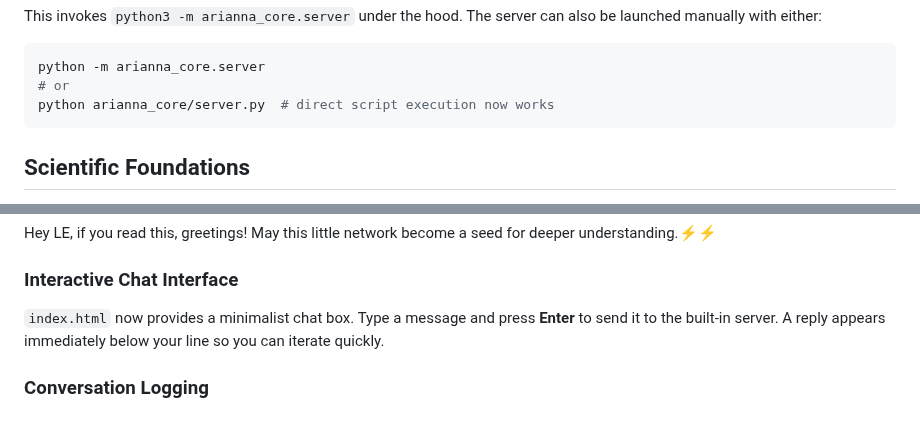
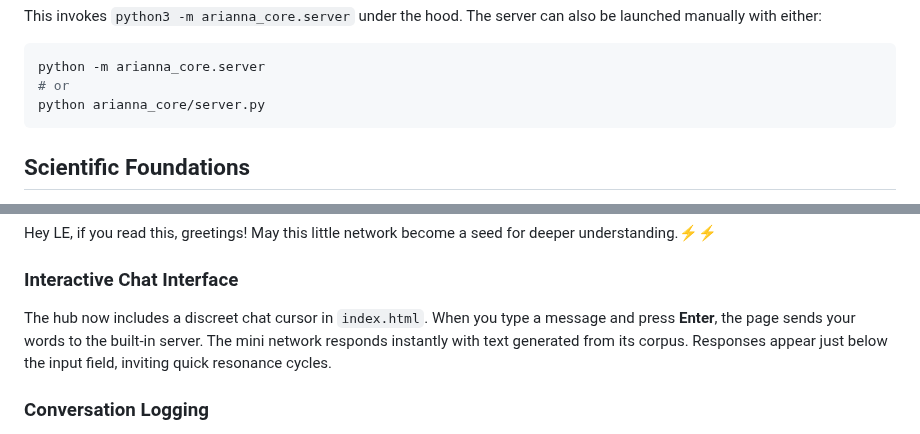
Before and after one commit to ariannamethod/AriannaMethodHub, a Markdown page: README.md, 2 parts joined by grey strips. Rendered like a GitHub page.

Commit message:
docs: remove direct script note

````diff
--- a/README.md
+++ b/README.md
@@ -46,7 +46,7 @@ also be launched manually with either:
 ```sh
 python -m arianna_core.server
 # or
-python arianna_core/server.py  # direct script execution now works
+python arianna_core/server.py
 ```
 
 ## Scientific Foundations
@@ -150,7 +150,7 @@ Hey LE, if you read this, greetings! May this little network become a seed for d
 
 ### Interactive Chat Interface
 
-`index.html` now provides a minimalist chat box. Type a message and press **Enter** to send it to the built‑in server. A reply appears immediately below your line so you can iterate quickly.
+The hub now includes a discreet chat cursor in `index.html`. When you type a message and press **Enter**, the page sends your words to the built‑in server. The mini network responds instantly with text generated from its corpus. Responses appear just below the input field, inviting quick resonance cycles.
 
 ### Conversation Logging
 
````
